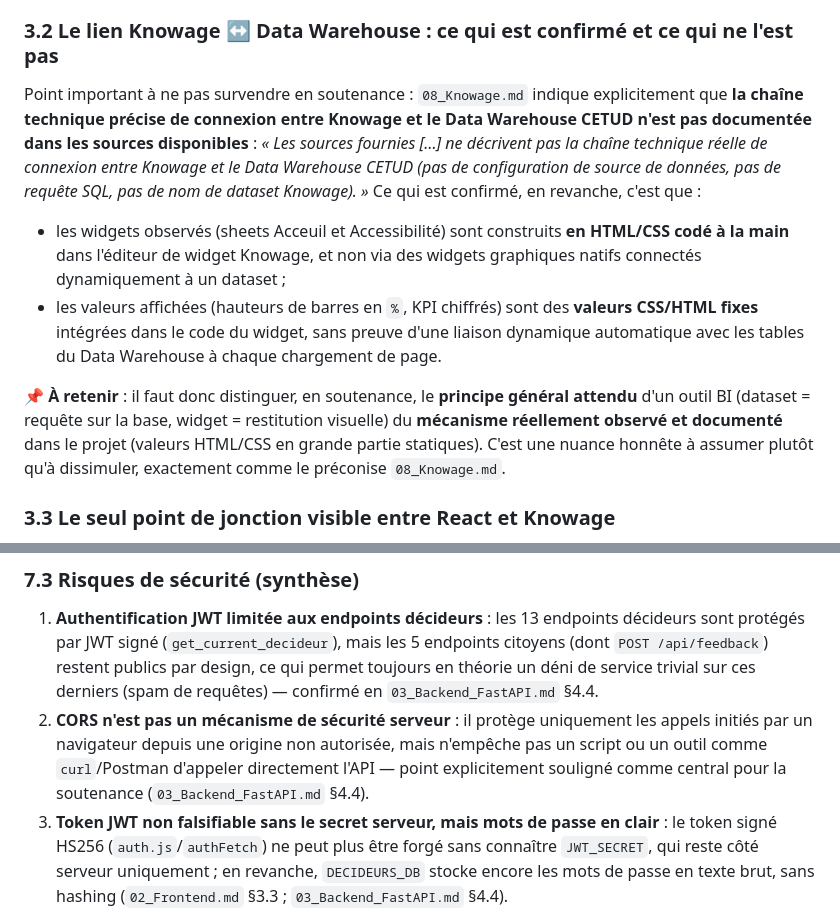
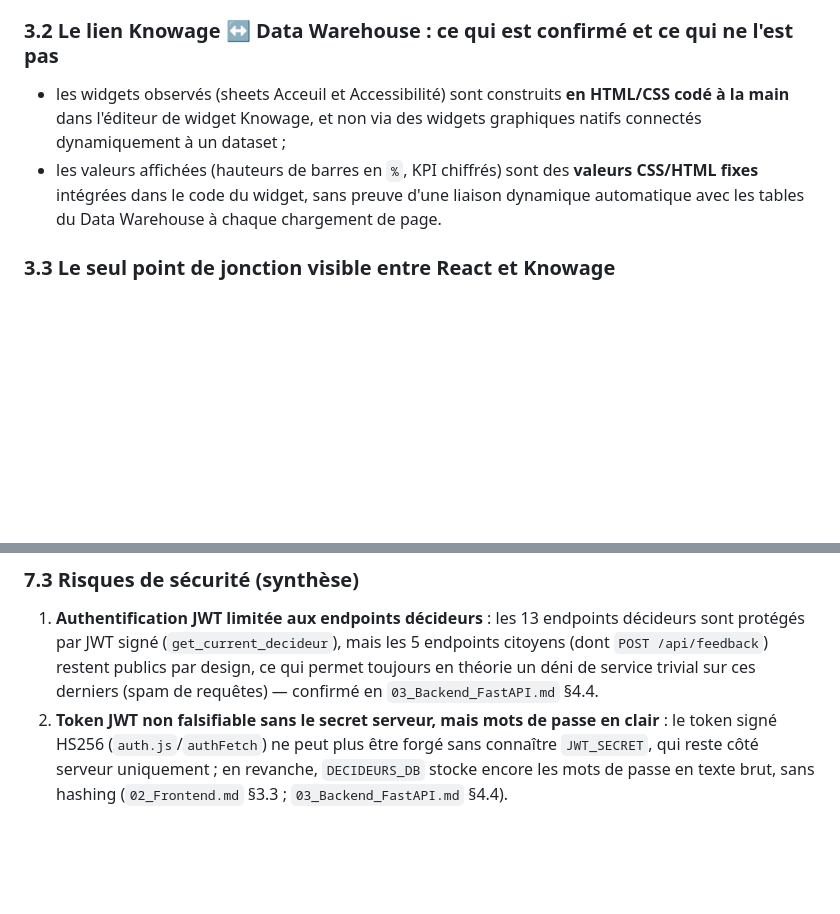
Before and after one commit to ibtihelabd/PFE, a Markdown page: documentation/09_Integration.md, 2 parts joined by grey strips. GitHub-like rendering; blank space fills up the shorter version.

Commit message:
Clean: remove all remaining soutenance references

```diff
--- a/documentation/09_Integration.md
+++ b/documentation/09_Integration.md
@@ -117,11 +117,8 @@ D'après `04_Base_de_donnees.md`, `05_ETL.md` et `06_DataWarehouse.md`, le syst
 
 ### 3.2 Le lien Knowage ↔ Data Warehouse : ce qui est confirmé et ce qui ne l'est pas
 
-Point important à ne pas survendre en soutenance : `08_Knowage.md` indique explicitement que **la chaîne technique précise de connexion entre Knowage et le Data Warehouse CETUD n'est pas documentée dans les sources disponibles** : *« Les sources fournies […] ne décrivent pas la chaîne technique réelle de connexion entre Knowage et le Data Warehouse CETUD (pas de configuration de source de données, pas de requête SQL, pas de nom de dataset Knowage). »* Ce qui est confirmé, en revanche, c'est que :
 - les widgets observés (sheets Acceuil et Accessibilité) sont construits **en HTML/CSS codé à la main** dans l'éditeur de widget Knowage, et non via des widgets graphiques natifs connectés dynamiquement à un dataset ;
 - les valeurs affichées (hauteurs de barres en `%`, KPI chiffrés) sont des **valeurs CSS/HTML fixes** intégrées dans le code du widget, sans preuve d'une liaison dynamique automatique avec les tables du Data Warehouse à chaque chargement de page.
-
-📌 **À retenir** : il faut donc distinguer, en soutenance, le **principe général attendu** d'un outil BI (dataset = requête sur la base, widget = restitution visuelle) du **mécanisme réellement observé et documenté** dans le projet (valeurs HTML/CSS en grande partie statiques). C'est une nuance honnête à assumer plutôt qu'à dissimuler, exactement comme le préconise `08_Knowage.md`.
 
 ### 3.3 Le seul point de jonction visible entre React et Knowage
 
@@ -236,7 +233,6 @@ Cette section consolide — sans en ajouter de nouvelles — les observations d
 ### 7.3 Risques de sécurité (synthèse)
 
 1. **Authentification JWT limitée aux endpoints décideurs** : les 13 endpoints décideurs sont protégés par JWT signé (`get_current_decideur`), mais les 5 endpoints citoyens (dont `POST /api/feedback`) restent publics par design, ce qui permet toujours en théorie un déni de service trivial sur ces derniers (spam de requêtes) — confirmé en `03_Backend_FastAPI.md` §4.4.
-2. **CORS n'est pas un mécanisme de sécurité serveur** : il protège uniquement les appels initiés par un navigateur depuis une origine non autorisée, mais n'empêche pas un script ou un outil comme `curl`/Postman d'appeler directement l'API — point explicitement souligné comme central pour la soutenance (`03_Backend_FastAPI.md` §4.4).
 3. **Token JWT non falsifiable sans le secret serveur, mais mots de passe en clair** : le token signé HS256 (`auth.js`/`authFetch`) ne peut plus être forgé sans connaître `JWT_SECRET`, qui reste côté serveur uniquement ; en revanche, `DECIDEURS_DB` stocke encore les mots de passe en texte brut, sans hashing (`02_Frontend.md` §3.3 ; `03_Backend_FastAPI.md` §4.4).
 4. **Fuite d'informations internes possible** : plusieurs réponses d'erreur HTTP 500 renvoient le détail brut de l'exception Python (chemins de fichiers, noms de colonnes) au client (`03_Backend_FastAPI.md` §4.3).
 
```
